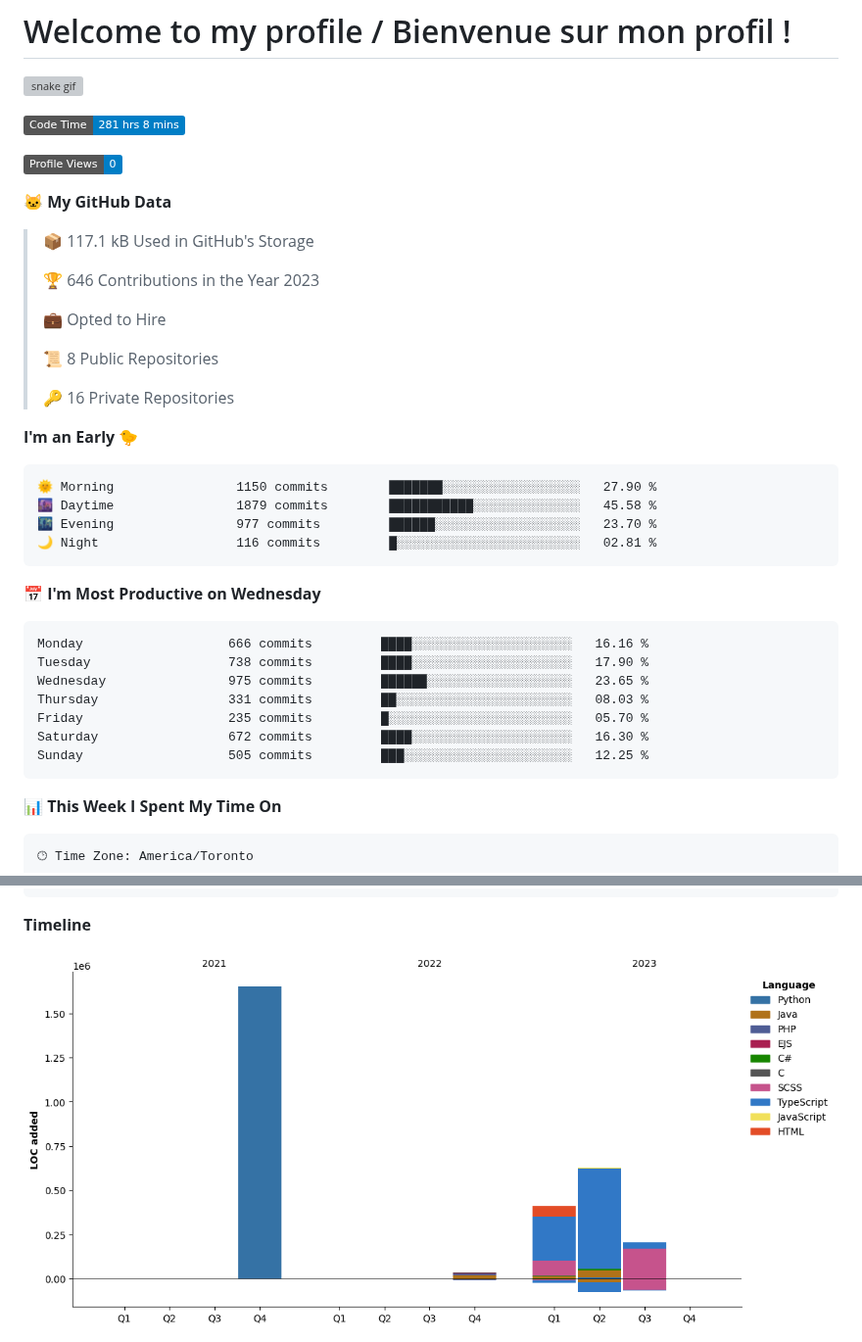
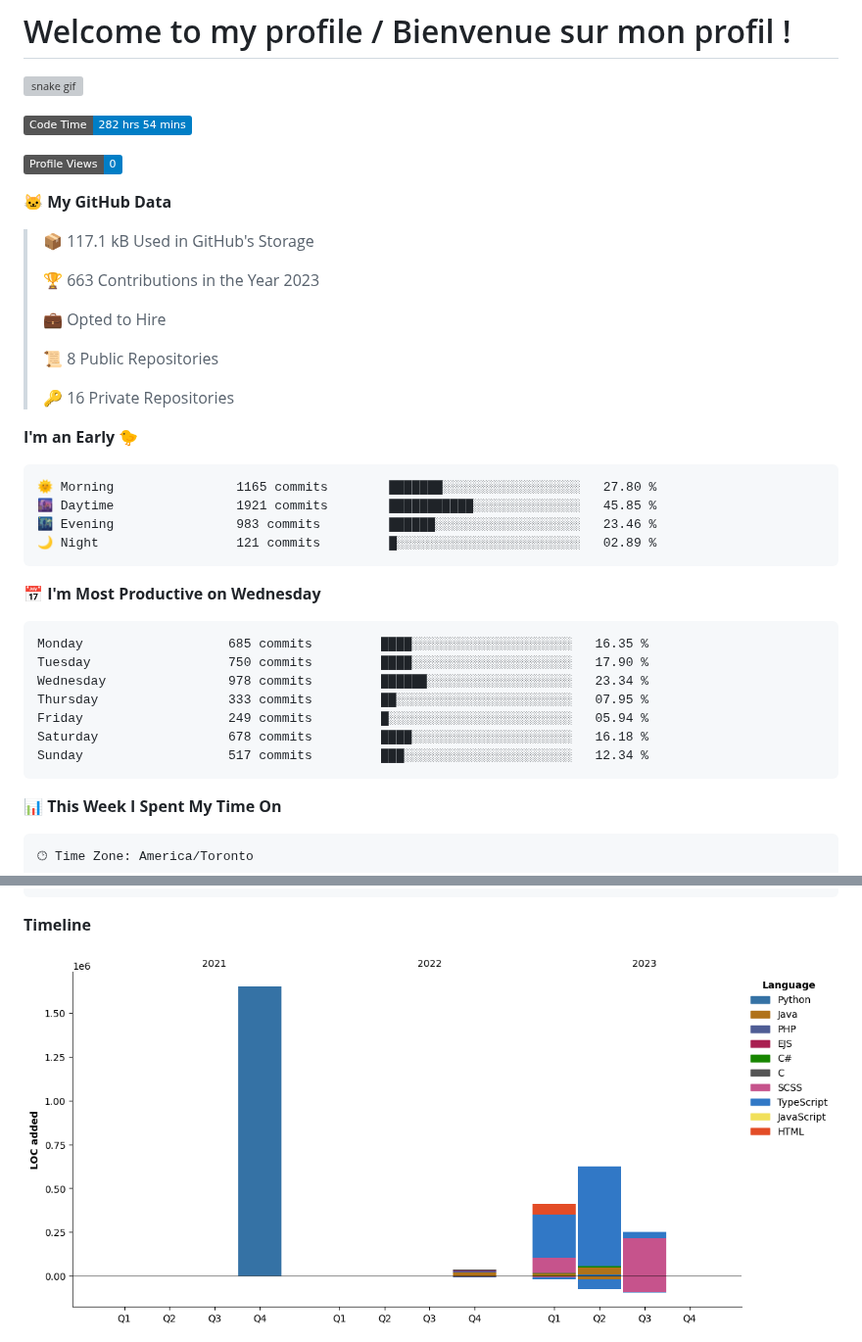
Before and after one commit to wolf-361/wolf-361, a Markdown page: README.md, 2 parts joined by grey strips. Shown at 98% size. Rendered like a GitHub page; pictures changed too: assets/bar_graph.png; badges without logos; grey boxes are pictures that could not be loaded.

Commit message:
Updated with Dev Metrics

````diff
--- a/README.md
+++ b/README.md
@@ -3,7 +3,7 @@
 ![snake gif](https://github.com/wolf-361/wolf-361/blob/output/github-contribution-grid-snake.svg)
 
 <!--START_SECTION:waka-->
-![Code Time](http://img.shields.io/badge/Code%20Time-281%20hrs%208%20mins-blue)
+![Code Time](http://img.shields.io/badge/Code%20Time-282%20hrs%2054%20mins-blue)
 
 ![Profile Views](http://img.shields.io/badge/Profile%20Views-0-blue)
 
@@ -11,7 +11,7 @@
 
 > 📦 117.1 kB Used in GitHub's Storage
  >
-> 🏆 646 Contributions in the Year 2023
+> 🏆 663 Contributions in the Year 2023
  >
 > 💼 Opted to Hire
  >
@@ -22,21 +22,21 @@
 **I'm an Early 🐤**
 
 ```text
-🌞 Morning                1150 commits        ███████░░░░░░░░░░░░░░░░░░   27.90 %
-🌆 Daytime                1879 commits        ███████████░░░░░░░░░░░░░░   45.58 %
-🌃 Evening                977 commits         ██████░░░░░░░░░░░░░░░░░░░   23.70 %
-🌙 Night                  116 commits         █░░░░░░░░░░░░░░░░░░░░░░░░   02.81 %
+🌞 Morning                1165 commits        ███████░░░░░░░░░░░░░░░░░░   27.80 %
+🌆 Daytime                1921 commits        ███████████░░░░░░░░░░░░░░   45.85 %
+🌃 Evening                983 commits         ██████░░░░░░░░░░░░░░░░░░░   23.46 %
+🌙 Night                  121 commits         █░░░░░░░░░░░░░░░░░░░░░░░░   02.89 %
 ```
 📅 **I'm Most Productive on Wednesday**
 
 ```text
-Monday                   666 commits         ████░░░░░░░░░░░░░░░░░░░░░   16.16 %
-Tuesday                  738 commits         ████░░░░░░░░░░░░░░░░░░░░░   17.90 %
-Wednesday                975 commits         ██████░░░░░░░░░░░░░░░░░░░   23.65 %
-Thursday                 331 commits         ██░░░░░░░░░░░░░░░░░░░░░░░   08.03 %
-Friday                   235 commits         █░░░░░░░░░░░░░░░░░░░░░░░░   05.70 %
-Saturday                 672 commits         ████░░░░░░░░░░░░░░░░░░░░░   16.30 %
-Sunday                   505 commits         ███░░░░░░░░░░░░░░░░░░░░░░   12.25 %
+Monday                   685 commits         ████░░░░░░░░░░░░░░░░░░░░░   16.35 %
+Tuesday                  750 commits         ████░░░░░░░░░░░░░░░░░░░░░   17.90 %
+Wednesday                978 commits         ██████░░░░░░░░░░░░░░░░░░░   23.34 %
+Thursday                 333 commits         ██░░░░░░░░░░░░░░░░░░░░░░░   07.95 %
+Friday                   249 commits         █░░░░░░░░░░░░░░░░░░░░░░░░   05.94 %
+Saturday                 678 commits         ████░░░░░░░░░░░░░░░░░░░░░   16.18 %
+Sunday                   517 commits         ███░░░░░░░░░░░░░░░░░░░░░░   12.34 %
 ```
 
 
````
Also changed, not shown: other parts of README.md (+1 -1 lines).
